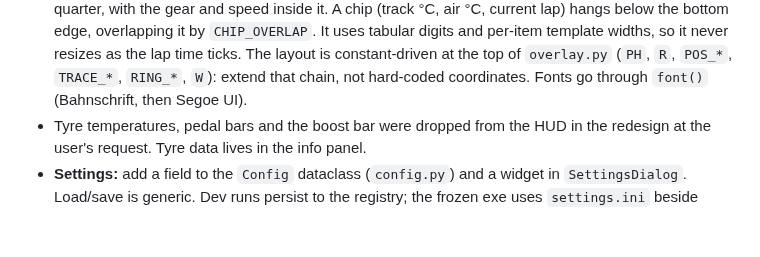
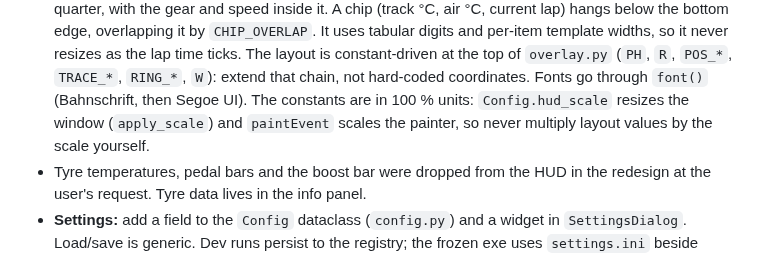
Before and after one commit to blueratdota/ace-overlay, a Markdown page: CLAUDE.md, the part around the change. Drawn GitHub-style; blank space fills up the shorter version.

```diff
--- a/CLAUDE.md
+++ b/CLAUDE.md
@@ -87,6 +87,8 @@ python -m venv .venv && .venv\Scripts\pip install -e .[build,dev]
   It uses tabular digits and per-item template widths, so it never resizes as the lap time ticks. The layout is
   constant-driven at the top of `overlay.py` (`PH`, `R`, `POS_*`, `TRACE_*`, `RING_*`, `W`):
   extend that chain, not hard-coded coordinates. Fonts go through `font()` (Bahnschrift, then Segoe UI).
+  The constants are in 100 % units: `Config.hud_scale` resizes the window (`apply_scale`) and
+  `paintEvent` scales the painter, so never multiply layout values by the scale yourself.
 - Tyre temperatures, pedal bars and the boost bar were dropped from the HUD in the redesign at the
   user's request. Tyre data lives in the info panel.
 - **Settings:** add a field to the `Config` dataclass (`config.py`) and a widget in `SettingsDialog`.
```
Also changed, not shown: README.md (+1 -0 lines), docs/images/settings.png, 2 other files.
